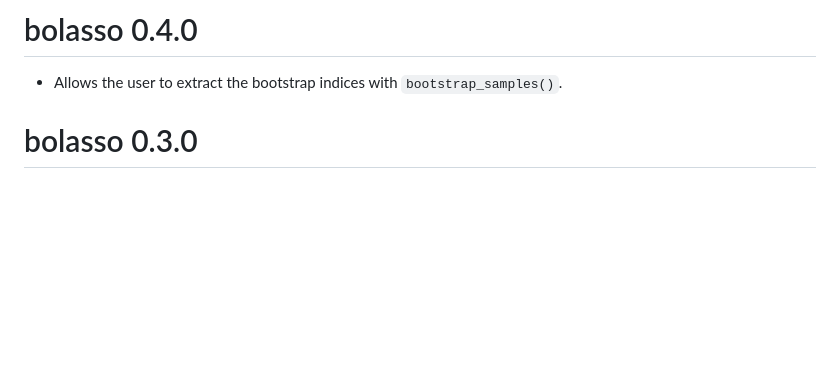
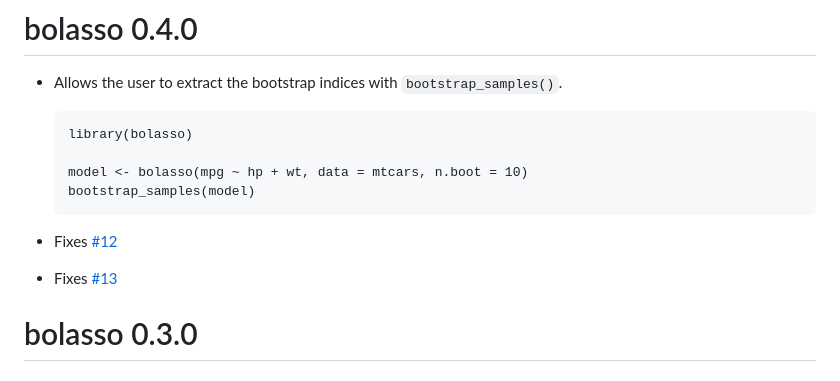
Before and after one commit to dmolitor/bolasso, a Markdown page: NEWS.md, the part around the change. Rendered like a GitHub page; blank space fills up the shorter version.

````diff
--- a/NEWS.md
+++ b/NEWS.md
@@ -1,6 +1,15 @@
 # bolasso 0.4.0
 
 - Allows the user to extract the bootstrap indices with `bootstrap_samples()`.
+  ```
+  library(bolasso)
+
+  model <- bolasso(mpg ~ hp + wt, data = mtcars, n.boot = 10)
+  bootstrap_samples(model)
+  ```
+
+- Fixes [#12](https://github.com/dmolitor/bolasso/issues/12)
+- Fixes [#13](https://github.com/dmolitor/bolasso/issues/13)
 
 # bolasso 0.3.0
 
````
